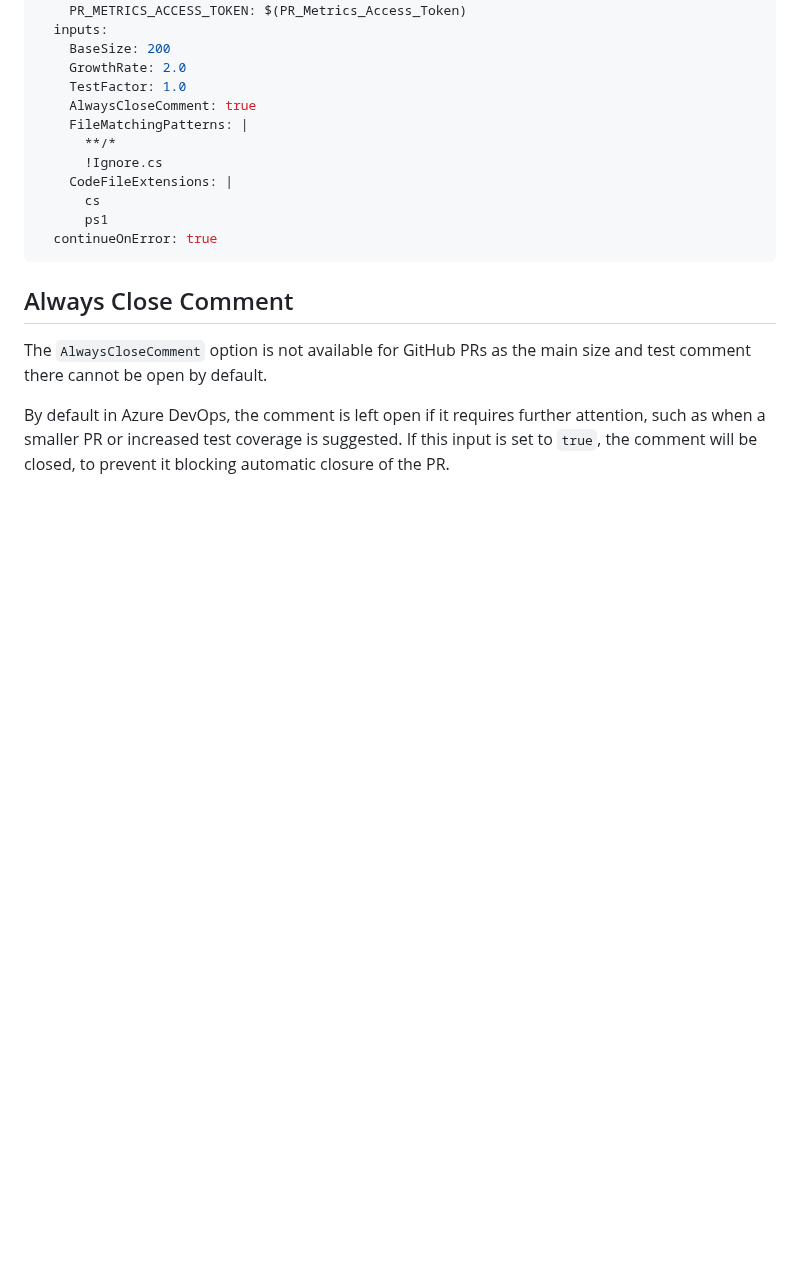
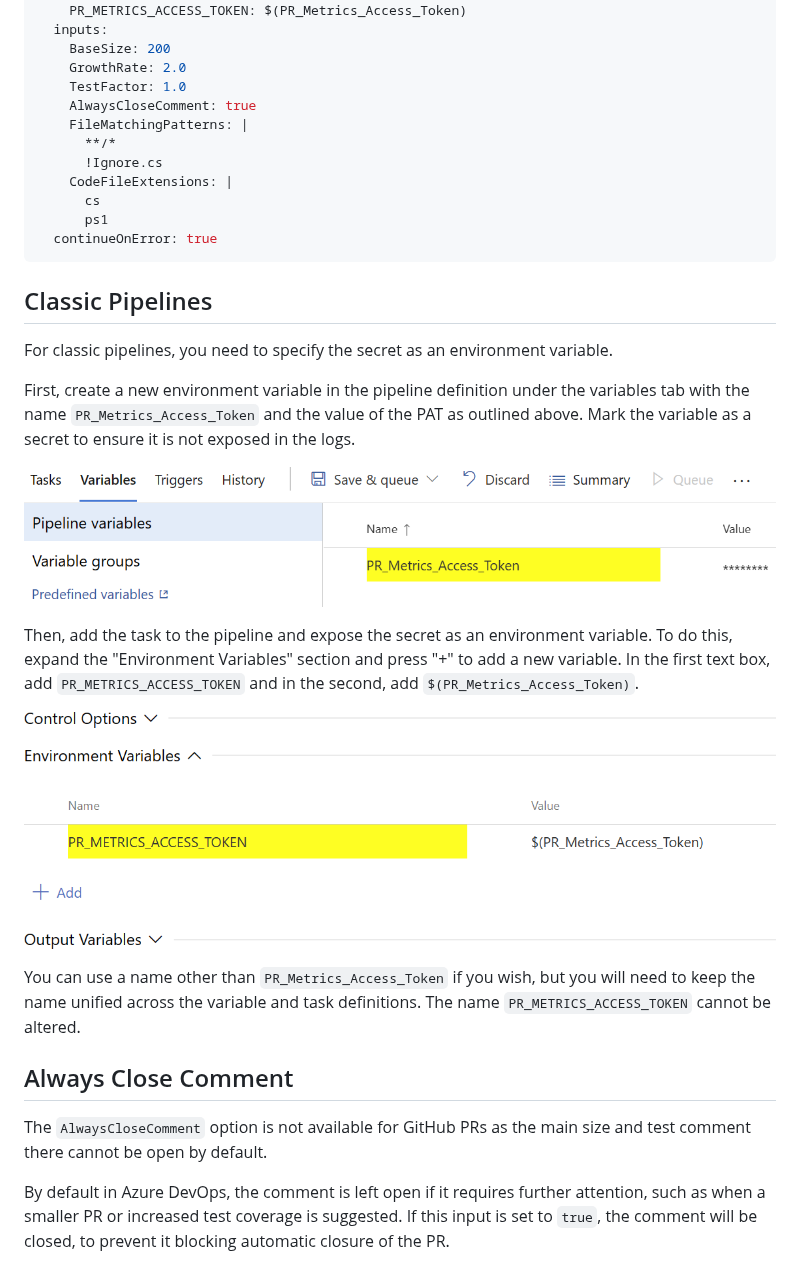
Before and after one commit to microsoft/PR-Metrics, a Markdown page: docs/azure-pipelines-task.md, the part around the change. GitHub-like rendering; pictures changed too: docs/images/task-definition.png (added), docs/images/variable-definition.png (added); blank space fills up the shorter version.

Commit message:
Documentation: Adding Classic Azure DevOps details (#471)
There is a lack of documentation about how to set up PR Metrics using classic (UI) pipelines in Azure DevOps, which can cause confusion, particularly around gaining access to secrets. This change adds the relevant information, making it easier for people to set this up.

````diff
--- a/docs/azure-pipelines-task.md
+++ b/docs/azure-pipelines-task.md
@@ -66,6 +66,29 @@ steps:
   continueOnError: true
 ```
 
+## Classic Pipelines
+
+For classic pipelines, you need to specify the secret as an environment
+variable.
+
+First, create a new environment variable in the pipeline definition under the
+variables tab with the name `PR_Metrics_Access_Token` and the value of the PAT
+as outlined above. Mark the variable as a secret to ensure it is not exposed in
+the logs.
+
+![Screenshot of the variable definition](images/variable-definition.png)
+
+Then, add the task to the pipeline and expose the secret as an environment
+variable. To do this, expand the "Environment Variables" section and press "+"
+to add a new variable. In the first text box, add `PR_METRICS_ACCESS_TOKEN` and
+in the second, add `$(PR_Metrics_Access_Token)`.
+
+![Screenshot of the task definition](images/task-definition.png)
+
+You can use a name other than `PR_Metrics_Access_Token` if you wish, but you
+will need to keep the name unified across the variable and task definitions. The
+name `PR_METRICS_ACCESS_TOKEN` cannot be altered.
+
 ## Always Close Comment
 
 The `AlwaysCloseComment` option is not available for GitHub PRs as the main size
````
